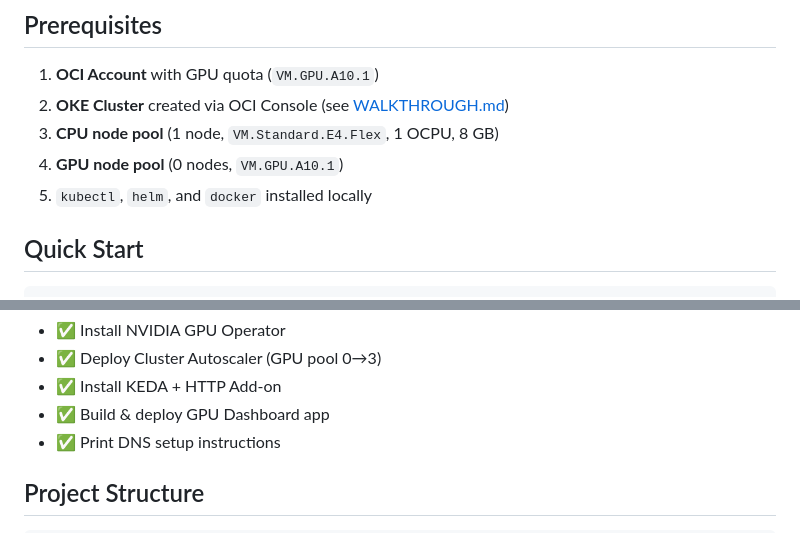
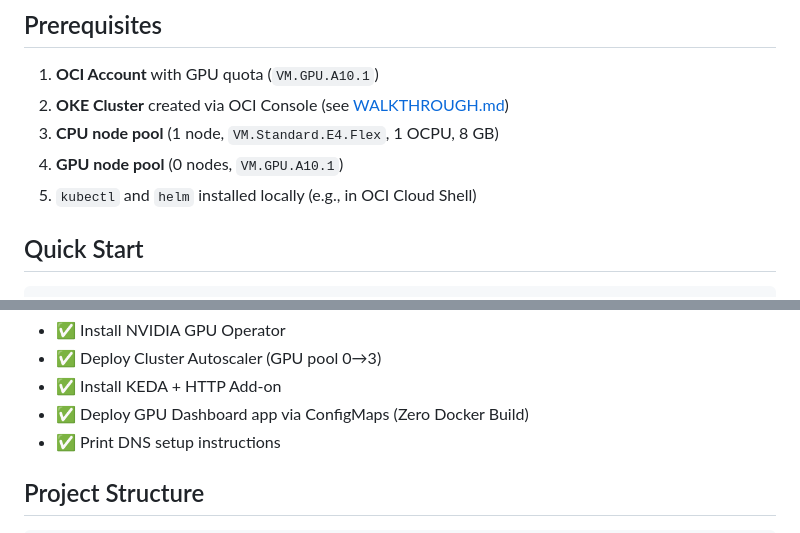
Before and after one commit to harshbhardwaj77/oci-gpu-cluster, a Markdown page: README.md, 2 parts joined by grey strips. GitHub-like rendering.

Commit message:
docs: update README with final scale-to-zero configmap architecture and removed docker prerequisite

````diff
--- a/README.md
+++ b/README.md
@@ -33,8 +33,7 @@ GPU-accelerated Kubernetes on **Oracle Cloud (OKE)** with GPU nodes that **auto-
 2. **OKE Cluster** created via OCI Console (see [WALKTHROUGH.md](WALKTHROUGH.md))
 3. **CPU node pool** (1 node, `VM.Standard.E4.Flex`, 1 OCPU, 8 GB)
 4. **GPU node pool** (0 nodes, `VM.GPU.A10.1`)
-5. `kubectl`, `helm`, and `docker` installed locally
-
+5. `kubectl` and `helm` installed locally (e.g., in OCI Cloud Shell)
 ## Quick Start
 
 ```bash
@@ -56,7 +55,7 @@ The install script will:
 - ✅ Install NVIDIA GPU Operator
 - ✅ Deploy Cluster Autoscaler (GPU pool 0→3)
 - ✅ Install KEDA + HTTP Add-on
-- ✅ Build & deploy GPU Dashboard app
+- ✅ Deploy GPU Dashboard app via ConfigMaps (Zero Docker Build)
 - ✅ Print DNS setup instructions
 
 ## Project Structure
````
